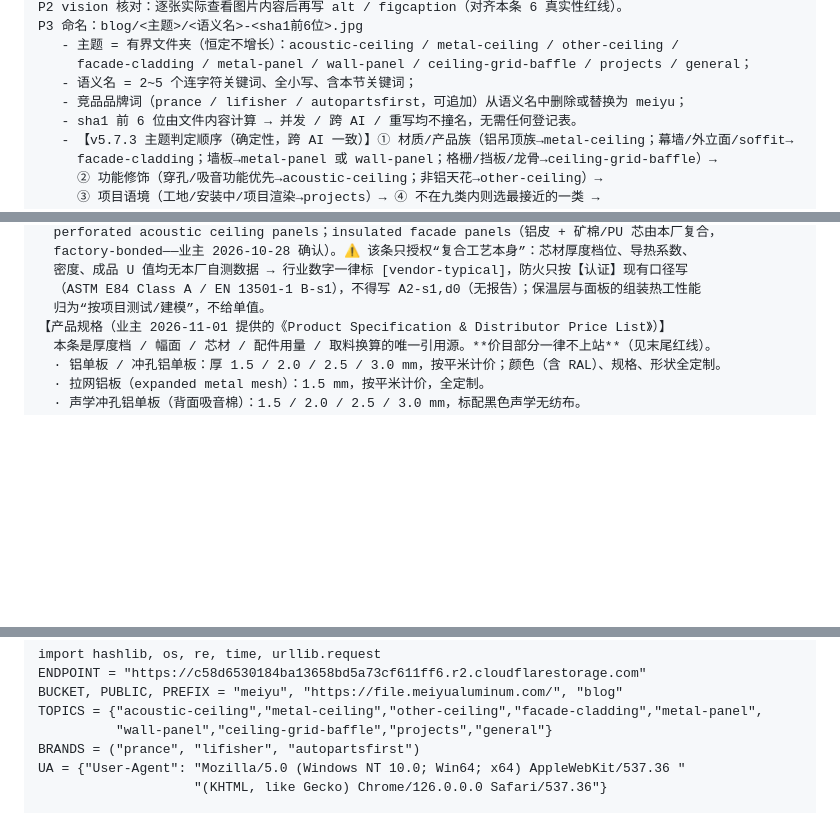
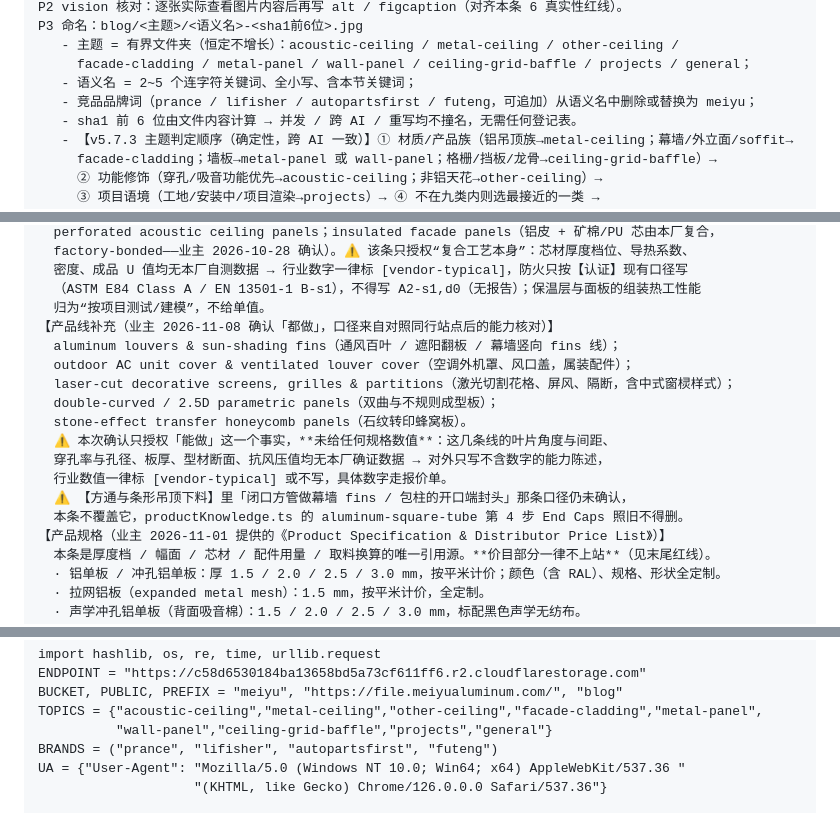
Before and after one commit to zzydhj/meiyualuminum.com, a Markdown page: docs/blog-prompt-v5.md, 3 parts joined by grey strips. Drawn GitHub-style; blank space fills up the shorter version.

Commit message:
docs(prompt): 附录 A 补 5 条新产品线授权，futeng 进品牌词表
业主 2026-11-08 确认百叶/激光花格/空调外机罩/双曲/石纹蜂窝「都做」，
但只授权「能做」这一个事实，未给任何规格数值 —— 叶片角度、开孔率、板厚、
断面、抗风压值一律无本厂确证数据，对外只写不含数字的能力陈述，行业数字标
[vendor-typical] 或不写，具体数值走报价单。同时把 futeng 加入 BRAND_DENY，
搬来的图改名时不得留下对方品牌名。

```diff
--- a/docs/blog-prompt-v5.md
+++ b/docs/blog-prompt-v5.md
@@ -212,7 +212,7 @@ P3 命名：blog/<主题>/<语义名>-<sha1前6位>.jpg
    - 主题 = 有界文件夹（恒定不增长）：acoustic-ceiling / metal-ceiling / other-ceiling /
      facade-cladding / metal-panel / wall-panel / ceiling-grid-baffle / projects / general；
    - 语义名 = 2~5 个连字符关键词、全小写、含本节关键词；
-   - 竞品品牌词（prance / lifisher / autopartsfirst，可追加）从语义名中删除或替换为 meiyu；
+   - 竞品品牌词（prance / lifisher / autopartsfirst / futeng，可追加）从语义名中删除或替换为 meiyu；
    - sha1 前 6 位由文件内容计算 → 并发 / 跨 AI / 重写均不撞名，无需任何登记表。
    - 【v5.7.3 主题判定顺序（确定性，跨 AI 一致）】① 材质/产品族（铝吊顶族→metal-ceiling；幕墙/外立面/soffit→
      facade-cladding；墙板→metal-panel 或 wall-panel；格栅/挡板/龙骨→ceiling-grid-baffle）→
@@ -385,6 +385,17 @@ Zone 6 通栏大按钮 "Copy Import SQL"（主推）：点击实时生成一条
   密度、成品 U 值均无本厂自测数据 → 行业数字一律标 [vendor-typical]，防火只按【认证】现有口径写
   （ASTM E84 Class A / EN 13501-1 B-s1），不得写 A2-s1,d0（无报告）；保温层与面板的组装热工性能
   归为“按项目测试/建模”，不给单值。
+【产品线补充（业主 2026-11-08 确认「都做」，口径来自对照同行站点后的能力核对）】
+  aluminum louvers & sun-shading fins（通风百叶 / 遮阳翻板 / 幕墙竖向 fins 线）；
+  outdoor AC unit cover & ventilated louver cover（空调外机罩、风口盖，属装配件）；
+  laser-cut decorative screens, grilles & partitions（激光切割花格、屏风、隔断，含中式窗棂样式）；
+  double-curved / 2.5D parametric panels（双曲与不规则成型板）；
+  stone-effect transfer honeycomb panels（石纹转印蜂窝板）。
+  ⚠ 本次确认只授权「能做」这一个事实，**未给任何规格数值**：这几条线的叶片角度与间距、
+  穿孔率与孔径、板厚、型材断面、抗风压值均无本厂确证数据 → 对外只写不含数字的能力陈述，
+  行业数值一律标 [vendor-typical] 或不写，具体数字走报价单。
+  ⚠ 【方通与条形吊顶下料】里「闭口方管做幕墙 fins / 包柱的开口端封头」那条口径仍未确认，
+  本条不覆盖它，productKnowledge.ts 的 aluminum-square-tube 第 4 步 End Caps 照旧不得删。
 【产品规格（业主 2026-11-01 提供的《Product Specification & Distributor Price List》）】
   本条是厚度档 / 幅面 / 芯材 / 配件用量 / 取料换算的唯一引用源。**价目部分一律不上站**（见末尾红线）。
   · 铝单板 / 冲孔铝单板：厚 1.5 / 2.0 / 2.5 / 3.0 mm，按平米计价；颜色（含 RAL）、规格、形状全定制。
@@ -482,7 +493,7 @@ ENDPOINT = "https://c58d6530184ba13658bd5a73cf611ff6.r2.cloudflarestorage.com"
 BUCKET, PUBLIC, PREFIX = "meiyu", "https://file.meiyualuminum.com/", "blog"
 TOPICS = {"acoustic-ceiling","metal-ceiling","other-ceiling","facade-cladding","metal-panel",
           "wall-panel","ceiling-grid-baffle","projects","general"}
-BRANDS = ("prance", "lifisher", "autopartsfirst")
+BRANDS = ("prance", "lifisher", "autopartsfirst", "futeng")
 UA = {"User-Agent": "Mozilla/5.0 (Windows NT 10.0; Win64; x64) AppleWebKit/537.36 "
                     "(KHTML, like Gecko) Chrome/126.0.0.0 Safari/537.36"}
 
```
